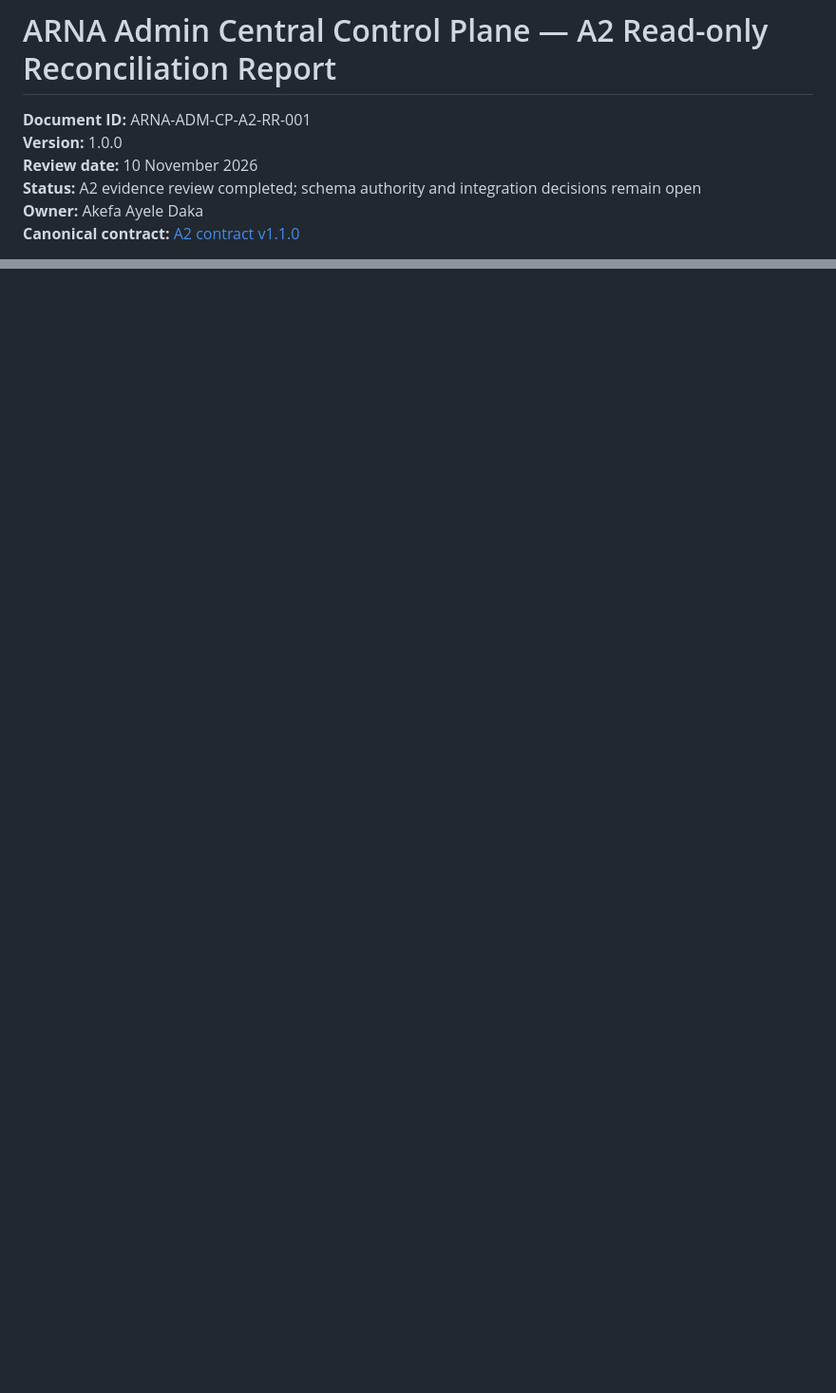
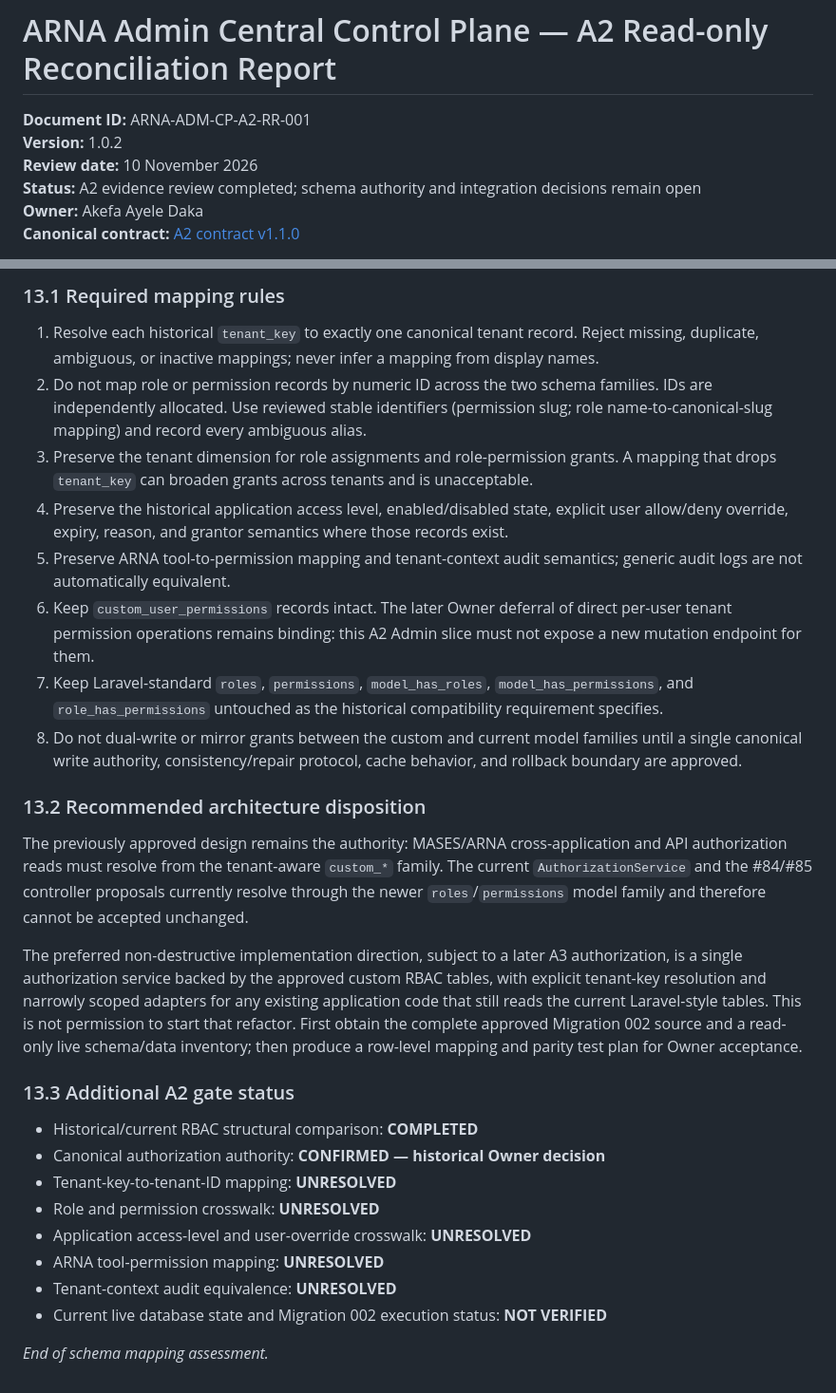
Before and after one commit to akefadaka-git/arna-api, a Markdown page: docs/architecture/ARNA-ADMIN-CENTRAL-CONTROL-PLANE-A2-RECONCILIATION-REPORT.md, 2 parts joined by grey strips. Shown at 95% size. GitHub-like rendering; blank space fills up the shorter version.

Commit message:
docs(admin): add non-destructive RBAC schema mapping assessment

```diff
--- a/docs/architecture/ARNA-ADMIN-CENTRAL-CONTROL-PLANE-A2-RECONCILIATION-REPORT.md
+++ b/docs/architecture/ARNA-ADMIN-CENTRAL-CONTROL-PLANE-A2-RECONCILIATION-REPORT.md
@@ -1,7 +1,7 @@
 # ARNA Admin Central Control Plane — A2 Read-only Reconciliation Report
 
 **Document ID:** ARNA-ADM-CP-A2-RR-001
-**Version:** 1.0.0
+**Version:** 1.0.2
 **Review date:** 10 November 2026
 **Status:** A2 evidence review completed; schema authority and integration decisions remain open
 **Owner:** Akefa Ayele Daka
@@ -318,0 +341,29 @@ The earlier A2 schema disposition remains **UNRESOLVED / BLOCKING**, but the his
+### 13.1 Required mapping rules
+
+1. Resolve each historical `tenant_key` to exactly one canonical tenant record. Reject missing, duplicate, ambiguous, or inactive mappings; never infer a mapping from display names.
+2. Do not map role or permission records by numeric ID across the two schema families. IDs are independently allocated. Use reviewed stable identifiers (permission slug; role name-to-canonical-slug mapping) and record every ambiguous alias.
+3. Preserve the tenant dimension for role assignments and role-permission grants. A mapping that drops `tenant_key` can broaden grants across tenants and is unacceptable.
+4. Preserve the historical application access level, enabled/disabled state, explicit user allow/deny override, expiry, reason, and grantor semantics where those records exist.
+5. Preserve ARNA tool-to-permission mapping and tenant-context audit semantics; generic audit logs are not automatically equivalent.
+6. Keep `custom_user_permissions` records intact. The later Owner deferral of direct per-user tenant permission operations remains binding: this A2 Admin slice must not expose a new mutation endpoint for them.
+7. Keep Laravel-standard `roles`, `permissions`, `model_has_roles`, `model_has_permissions`, and `role_has_permissions` untouched as the historical compatibility requirement specifies.
+8. Do not dual-write or mirror grants between the custom and current model families until a single canonical write authority, consistency/repair protocol, cache behavior, and rollback boundary are approved.
+
+### 13.2 Recommended architecture disposition
+
+The previously approved design remains the authority: MASES/ARNA cross-application and API authorization reads must resolve from the tenant-aware `custom_*` family. The current `AuthorizationService` and the #84/#85 controller proposals currently resolve through the newer `roles`/`permissions` model family and therefore cannot be accepted unchanged.
+
+The preferred non-destructive implementation direction, subject to a later A3 authorization, is a single authorization service backed by the approved custom RBAC tables, with explicit tenant-key resolution and narrowly scoped adapters for any existing application code that still reads the current Laravel-style tables. This is not permission to start that refactor. First obtain the complete approved Migration 002 source and a read-only live schema/data inventory; then produce a row-level mapping and parity test plan for Owner acceptance.
+
+### 13.3 Additional A2 gate status
+
+- Historical/current RBAC structural comparison: **COMPLETED**
+- Canonical authorization authority: **CONFIRMED — historical Owner decision**
+- Tenant-key-to-tenant-ID mapping: **UNRESOLVED**
+- Role and permission crosswalk: **UNRESOLVED**
+- Application access-level and user-override crosswalk: **UNRESOLVED**
+- ARNA tool-permission mapping: **UNRESOLVED**
+- Tenant-context audit equivalence: **UNRESOLVED**
+- Current live database state and Migration 002 execution status: **NOT VERIFIED**
+
+*End of schema mapping assessment.*
```
Also changed, not shown: other parts of docs/architecture/ARNA-ADMIN-CENTRAL-CONTROL-PLANE-A2-RECONCILIATION-REPORT.md (+22 -0 lines).
